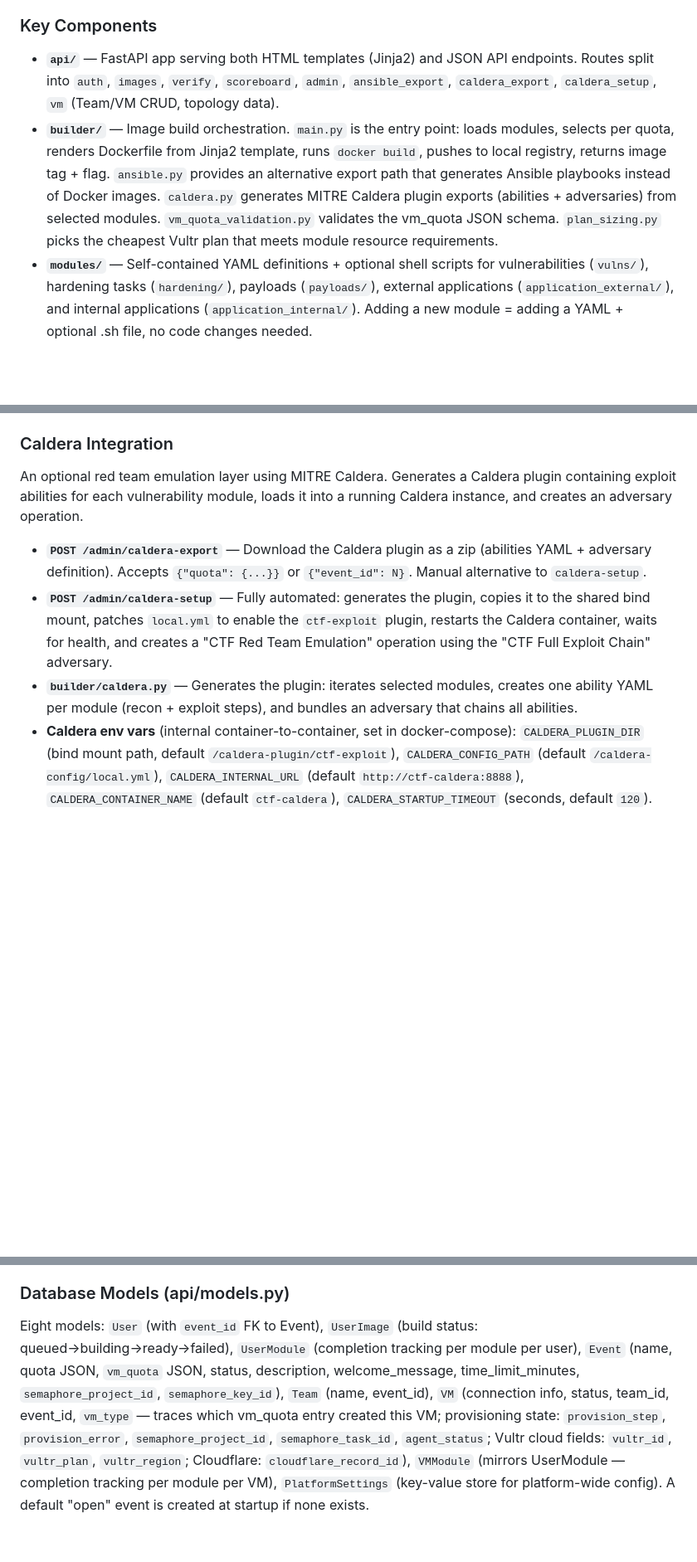
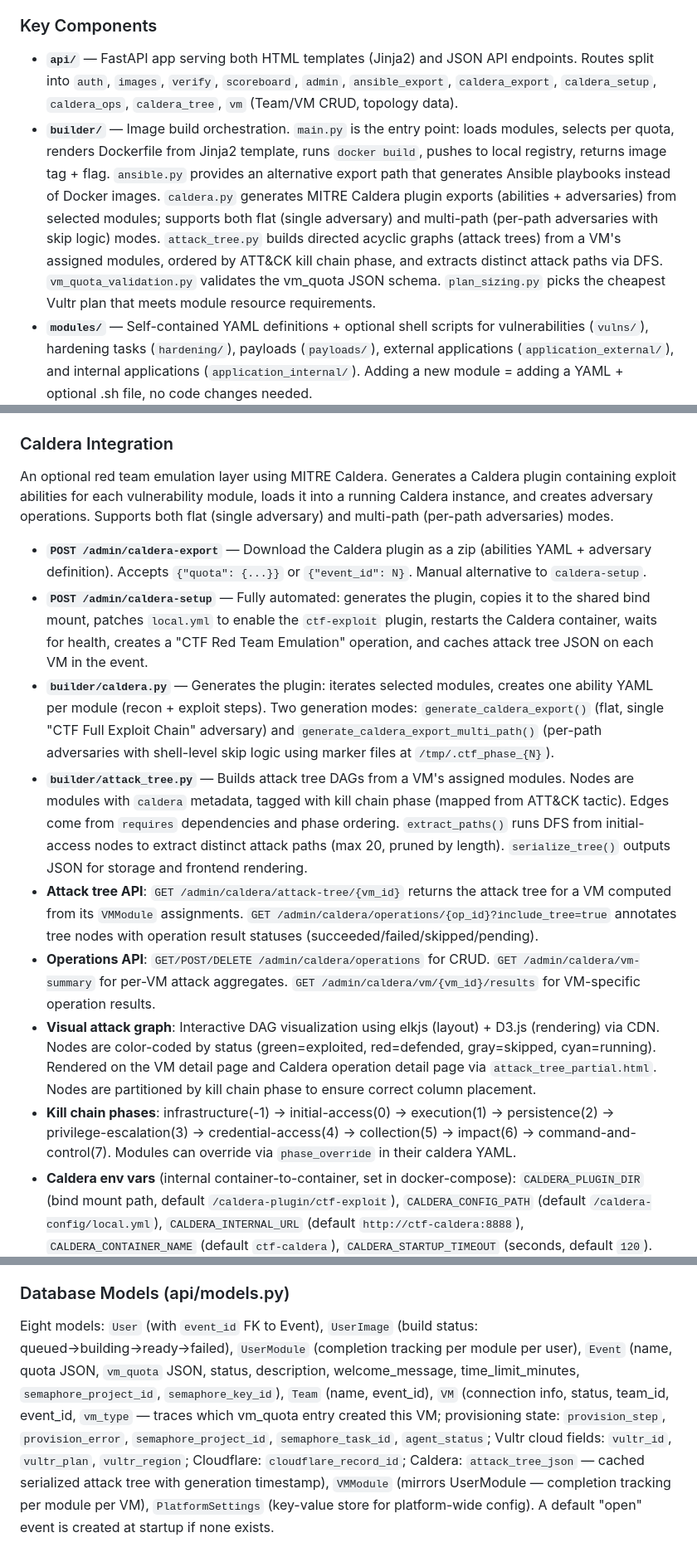
Before and after one commit to Your-Saviour/CTF-IT, a Markdown page: CLAUDE.md, 3 parts joined by grey strips. Shown at 83% size. Drawn GitHub-style; blank space fills up the shorter version.

Commit message:
docs: update CLAUDE.md with attack tree feature documentation
Add builder/attack_tree.py to Key Components, expand Caldera Integration
section with attack trees, multi-path adversaries, kill chain phases,
visual graph UI, and new API endpoints. Add attack_tree_json to VM model
description.

Co-Authored-By: Claude Sonnet 4.6 <noreply@anthropic.com>

```diff
--- a/CLAUDE.md
+++ b/CLAUDE.md
@@ -59,8 +59,8 @@ User selects an open event and registers → user is bound to that event (`User.
 
 ### Key Components
 
-- **`api/`** — FastAPI app serving both HTML templates (Jinja2) and JSON API endpoints. Routes split into `auth`, `images`, `verify`, `scoreboard`, `admin`, `ansible_export`, `caldera_export`, `caldera_setup`, `vm` (Team/VM CRUD, topology data).
-- **`builder/`** — Image build orchestration. `main.py` is the entry point: loads modules, selects per quota, renders Dockerfile from Jinja2 template, runs `docker build`, pushes to local registry, returns image tag + flag. `ansible.py` provides an alternative export path that generates Ansible playbooks instead of Docker images. `caldera.py` generates MITRE Caldera plugin exports (abilities + adversaries) from selected modules. `vm_quota_validation.py` validates the vm_quota JSON schema. `plan_sizing.py` picks the cheapest Vultr plan that meets module resource requirements.
+- **`api/`** — FastAPI app serving both HTML templates (Jinja2) and JSON API endpoints. Routes split into `auth`, `images`, `verify`, `scoreboard`, `admin`, `ansible_export`, `caldera_export`, `caldera_setup`, `caldera_ops`, `caldera_tree`, `vm` (Team/VM CRUD, topology data).
+- **`builder/`** — Image build orchestration. `main.py` is the entry point: loads modules, selects per quota, renders Dockerfile from Jinja2 template, runs `docker build`, pushes to local registry, returns image tag + flag. `ansible.py` provides an alternative export path that generates Ansible playbooks instead of Docker images. `caldera.py` generates MITRE Caldera plugin exports (abilities + adversaries) from selected modules; supports both flat (single adversary) and multi-path (per-path adversaries with skip logic) modes. `attack_tree.py` builds directed acyclic graphs (attack trees) from a VM's assigned modules, ordered by ATT&CK kill chain phase, and extracts distinct attack paths via DFS. `vm_quota_validation.py` validates the vm_quota JSON schema. `plan_sizing.py` picks the cheapest Vultr plan that meets module resource requirements.
 - **`modules/`** — Self-contained YAML definitions + optional shell scripts for vulnerabilities (`vulns/`), hardening tasks (`hardening/`), payloads (`payloads/`), external applications (`application_external/`), and internal applications (`application_internal/`). Adding a new module = adding a YAML + optional .sh file, no code changes needed.
 - **`templates/Dockerfile.j2`** — Jinja2 template for user container images. Copies vuln scripts, runs them, bakes in flag and opaque state file.
 - **`templates/playbook.yml.j2`** — Jinja2 template for Ansible playbook export. Generates tasks using `ansible.builtin.script` and `ansible.builtin.copy` to apply the same modules on bare machines.
@@ -114,11 +114,16 @@ An alternative to Docker image builds — generates Ansible playbooks that apply
 
 ### Caldera Integration
 
-An optional red team emulation layer using MITRE Caldera. Generates a Caldera plugin containing exploit abilities for each vulnerability module, loads it into a running Caldera instance, and creates an adversary operation.
+An optional red team emulation layer using MITRE Caldera. Generates a Caldera plugin containing exploit abilities for each vulnerability module, loads it into a running Caldera instance, and creates adversary operations. Supports both flat (single adversary) and multi-path (per-path adversaries) modes.
 
 - **`POST /admin/caldera-export`** — Download the Caldera plugin as a zip (abilities YAML + adversary definition). Accepts `{"quota": {...}}` or `{"event_id": N}`. Manual alternative to `caldera-setup`.
-- **`POST /admin/caldera-setup`** — Fully automated: generates the plugin, copies it to the shared bind mount, patches `local.yml` to enable the `ctf-exploit` plugin, restarts the Caldera container, waits for health, and creates a "CTF Red Team Emulation" operation using the "CTF Full Exploit Chain" adversary.
-- **`builder/caldera.py`** — Generates the plugin: iterates selected modules, creates one ability YAML per module (recon + exploit steps), and bundles an adversary that chains all abilities.
+- **`POST /admin/caldera-setup`** — Fully automated: generates the plugin, copies it to the shared bind mount, patches `local.yml` to enable the `ctf-exploit` plugin, restarts the Caldera container, waits for health, creates a "CTF Red Team Emulation" operation, and caches attack tree JSON on each VM in the event.
+- **`builder/caldera.py`** — Generates the plugin: iterates selected modules, creates one ability YAML per module (recon + exploit steps). Two generation modes: `generate_caldera_export()` (flat, single "CTF Full Exploit Chain" adversary) and `generate_caldera_export_multi_path()` (per-path adversaries with shell-level skip logic using marker files at `/tmp/.ctf_phase_{N}`).
+- **`builder/attack_tree.py`** — Builds attack tree DAGs from a VM's assigned modules. Nodes are modules with `caldera` metadata, tagged with kill chain phase (mapped from ATT&CK tactic). Edges come from `requires` dependencies and phase ordering. `extract_paths()` runs DFS from initial-access nodes to extract distinct attack paths (max 20, pruned by length). `serialize_tree()` outputs JSON for storage and frontend rendering.
+- **Attack tree API**: `GET /admin/caldera/attack-tree/{vm_id}` returns the attack tree for a VM computed from its `VMModule` assignments. `GET /admin/caldera/operations/{op_id}?include_tree=true` annotates tree nodes with operation result statuses (succeeded/failed/skipped/pending).
+- **Operations API**: `GET/POST/DELETE /admin/caldera/operations` for CRUD. `GET /admin/caldera/vm-summary` for per-VM attack aggregates. `GET /admin/caldera/vm/{vm_id}/results` for VM-specific operation results.
+- **Visual attack graph**: Interactive DAG visualization using elkjs (layout) + D3.js (rendering) via CDN. Nodes are color-coded by status (green=exploited, red=defended, gray=skipped, cyan=running). Rendered on the VM detail page and Caldera operation detail page via `attack_tree_partial.html`. Nodes are partitioned by kill chain phase to ensure correct column placement.
+- **Kill chain phases**: infrastructure(-1) → initial-access(0) → execution(1) → persistence(2) → privilege-escalation(3) → credential-access(4) → collection(5) → impact(6) → command-and-control(7). Modules can override via `phase_override` in their caldera YAML.
 - **Caldera env vars** (internal container-to-container, set in docker-compose): `CALDERA_PLUGIN_DIR` (bind mount path, default `/caldera-plugin/ctf-exploit`), `CALDERA_CONFIG_PATH` (default `/caldera-config/local.yml`), `CALDERA_INTERNAL_URL` (default `http://ctf-caldera:8888`), `CALDERA_CONTAINER_NAME` (default `ctf-caldera`), `CALDERA_STARTUP_TIMEOUT` (seconds, default `120`).
 
 ### Semaphore Integration
@@ -218,4 +223,4 @@ An interactive D3.js force-directed graph at `/admin/topology` that visualizes t
 
 ### Database Models (api/models.py)
 
-Eight models: `User` (with `event_id` FK to Event), `UserImage` (build status: queued→building→ready→failed), `UserModule` (completion tracking per module per user), `Event` (name, quota JSON, `vm_quota` JSON, status, description, welcome_message, time_limit_minutes, `semaphore_project_id`, `semaphore_key_id`), `Team` (name, event_id), `VM` (connection info, status, team_id, event_id, `vm_type` — traces which vm_quota entry created this VM; provisioning state: `provision_step`, `provision_error`, `semaphore_project_id`, `semaphore_task_id`, `agent_status`; Vultr cloud fields: `vultr_id`, `vultr_plan`, `vultr_region`; Cloudflare: `cloudflare_record_id`), `VMModule` (mirrors UserModule — completion tracking per module per VM), `PlatformSettings` (key-value store for platform-wide config). A default "open" event is created at startup if none exists.
+Eight models: `User` (with `event_id` FK to Event), `UserImage` (build status: queued→building→ready→failed), `UserModule` (completion tracking per module per user), `Event` (name, quota JSON, `vm_quota` JSON, status, description, welcome_message, time_limit_minutes, `semaphore_project_id`, `semaphore_key_id`), `Team` (name, event_id), `VM` (connection info, status, team_id, event_id, `vm_type` — traces which vm_quota entry created this VM; provisioning state: `provision_step`, `provision_error`, `semaphore_project_id`, `semaphore_task_id`, `agent_status`; Vultr cloud fields: `vultr_id`, `vultr_plan`, `vultr_region`; Cloudflare: `cloudflare_record_id`; Caldera: `attack_tree_json` — cached serialized attack tree with generation timestamp), `VMModule` (mirrors UserModule — completion tracking per module per VM), `PlatformSettings` (key-value store for platform-wide config). A default "open" event is created at startup if none exists.
```
